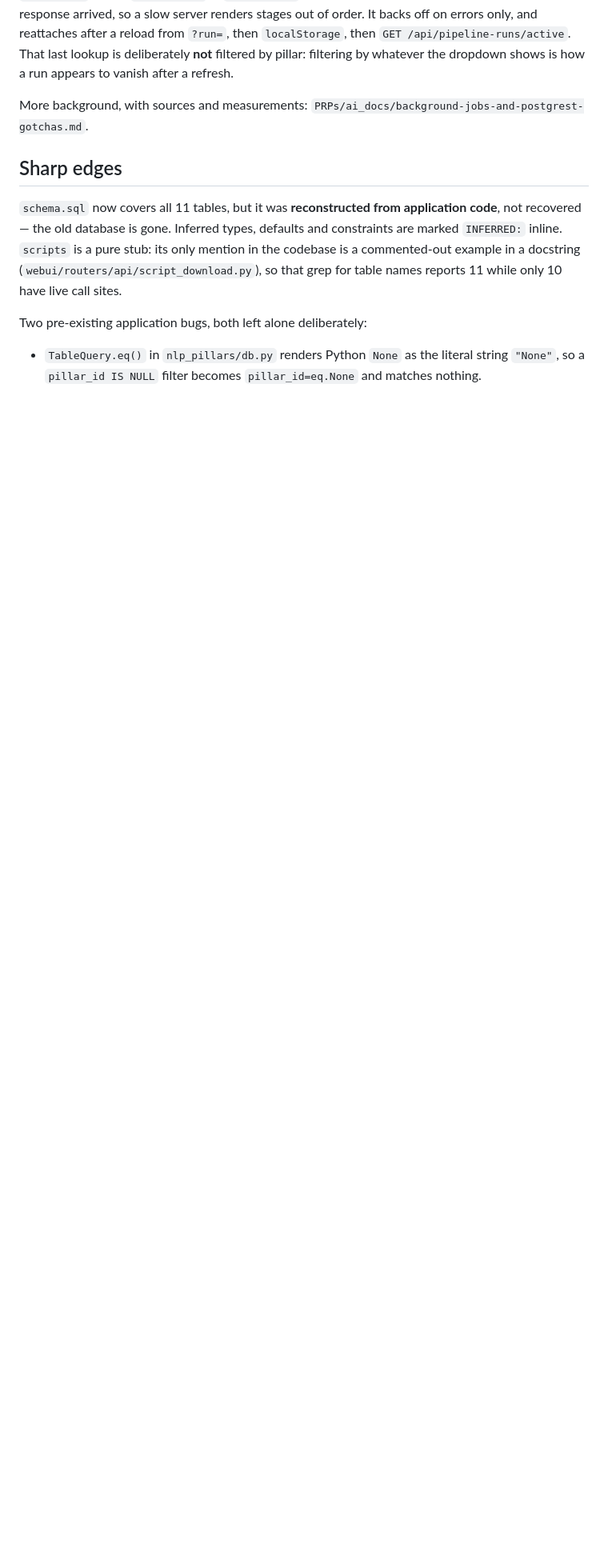
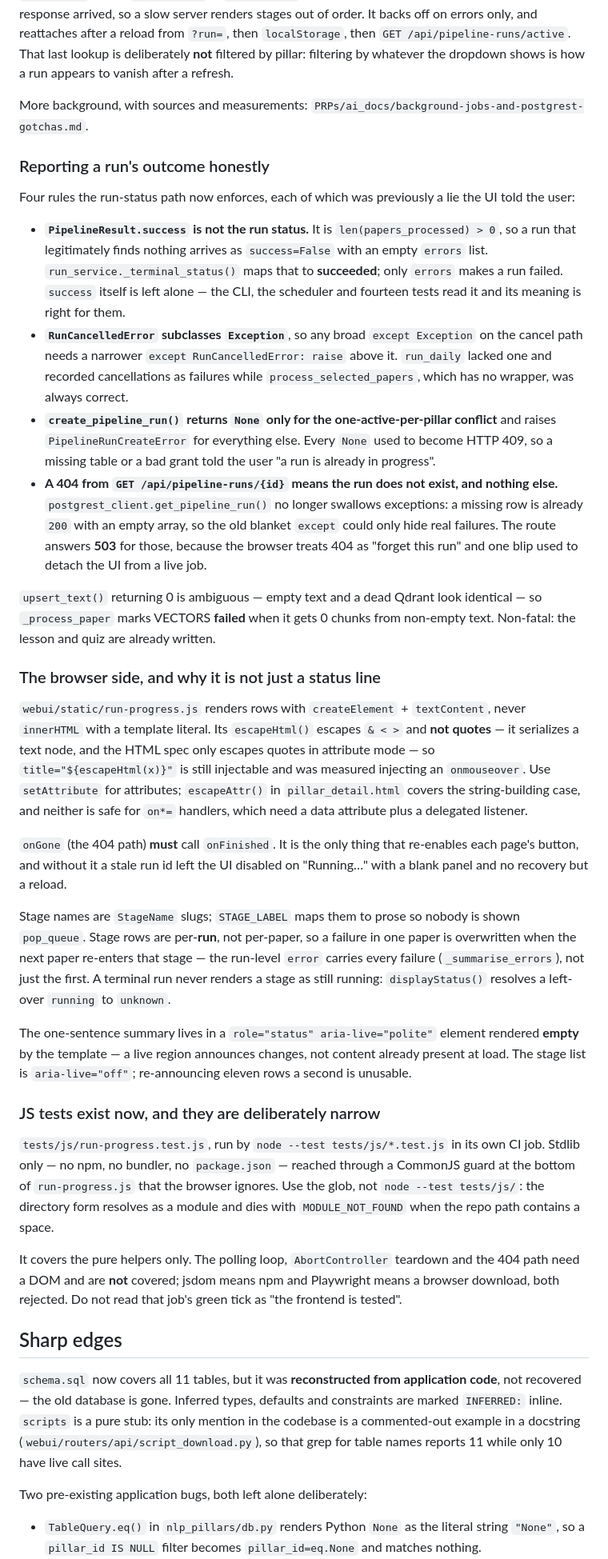
Before and after one commit to gabomsambo/nlp-learning-workflow, a Markdown page: AGENTS.md, the part around one of its changes. Shown at 80% size. Drawn GitHub-style; blank space fills up the shorter version.

Commit message:
Record the run-status and frontend-escaping rules in AGENTS.md

```diff
--- a/AGENTS.md
+++ b/AGENTS.md
@@ -269,6 +269,72 @@ appears to vanish after a refresh.
 More background, with sources and measurements:
 `PRPs/ai_docs/background-jobs-and-postgrest-gotchas.md`.
 
+### Reporting a run's outcome honestly
+
+Four rules the run-status path now enforces, each of which was previously a lie the UI
+told the user:
+
+- **`PipelineResult.success` is not the run status.** It is `len(papers_processed) > 0`,
+  so a run that legitimately finds nothing arrives as `success=False` with an empty
+  `errors` list. `run_service._terminal_status()` maps that to **succeeded**; only
+  `errors` makes a run failed. `success` itself is left alone — the CLI, the scheduler
+  and fourteen tests read it and its meaning is right for them.
+- **`RunCancelledError` subclasses `Exception`**, so any broad `except Exception` on the
+  cancel path needs a narrower `except RunCancelledError: raise` above it.
+  `run_daily` lacked one and recorded cancellations as failures while
+  `process_selected_papers`, which has no wrapper, was always correct.
+- **`create_pipeline_run()` returns `None` only for the one-active-per-pillar
+  conflict** and raises `PipelineRunCreateError` for everything else. Every `None` used
+  to become HTTP 409, so a missing table or a bad grant told the user "a run is already
+  in progress".
+- **A 404 from `GET /api/pipeline-runs/{id}` means the run does not exist, and nothing
+  else.** `postgrest_client.get_pipeline_run()` no longer swallows exceptions: a missing
+  row is already `200` with an empty array, so the old blanket `except` could only hide
+  real failures. The route answers **503** for those, because the browser treats 404 as
+  "forget this run" and one blip used to detach the UI from a live job.
+
+`upsert_text()` returning 0 is ambiguous — empty text and a dead Qdrant look identical —
+so `_process_paper` marks VECTORS **failed** when it gets 0 chunks from non-empty text.
+Non-fatal: the lesson and quiz are already written.
+
+### The browser side, and why it is not just a status line
+
+`webui/static/run-progress.js` renders rows with `createElement` + `textContent`, never
+`innerHTML` with a template literal. Its `escapeHtml()` escapes `& < >` and **not
+quotes** — it serializes a text node, and the HTML spec only escapes quotes in attribute
+mode — so `title="${escapeHtml(x)}"` is still injectable and was measured injecting an
+`onmouseover`. Use `setAttribute` for attributes; `escapeAttr()` in `pillar_detail.html`
+covers the string-building case, and neither is safe for `on*=` handlers, which need a
+data attribute plus a delegated listener.
+
+`onGone` (the 404 path) **must** call `onFinished`. It is the only thing that re-enables
+each page's button, and without it a stale run id left the UI disabled on "Running…"
+with a blank panel and no recovery but a reload.
+
+Stage names are `StageName` slugs; `STAGE_LABEL` maps them to prose so nobody is shown
+`pop_queue`. Stage rows are per-**run**, not per-paper, so a failure in one paper is
+overwritten when the next paper re-enters that stage — the run-level `error` carries
+every failure (`_summarise_errors`), not just the first. A terminal run never renders a
+stage as still running: `displayStatus()` resolves a left-over `running` to `unknown`.
+
+The one-sentence summary lives in a `role="status" aria-live="polite"` element rendered
+**empty** by the template — a live region announces changes, not content already present
+at load. The stage list is `aria-live="off"`; re-announcing eleven rows a second is
+unusable.
+
+### JS tests exist now, and they are deliberately narrow
+
+`tests/js/run-progress.test.js`, run by `node --test tests/js/*.test.js` in its own CI
+job. Stdlib only — no npm, no bundler, no `package.json` — reached through a CommonJS
+guard at the bottom of `run-progress.js` that the browser ignores. Use the glob, not
+`node --test tests/js/`: the directory form resolves as a module and dies with
+`MODULE_NOT_FOUND` when the repo path contains a space.
+
+It covers the pure helpers only. The polling loop, `AbortController` teardown and the
+404 path need a DOM and are **not** covered; jsdom means npm and Playwright means a
+browser download, both rejected. Do not read that job's green tick as "the frontend is
+tested".
+
 ## Sharp edges
 
 `schema.sql` now covers all 11 tables, but it was **reconstructed from application code**,
```
Also changed, not shown: other parts of AGENTS.md (+4 -1 lines).
